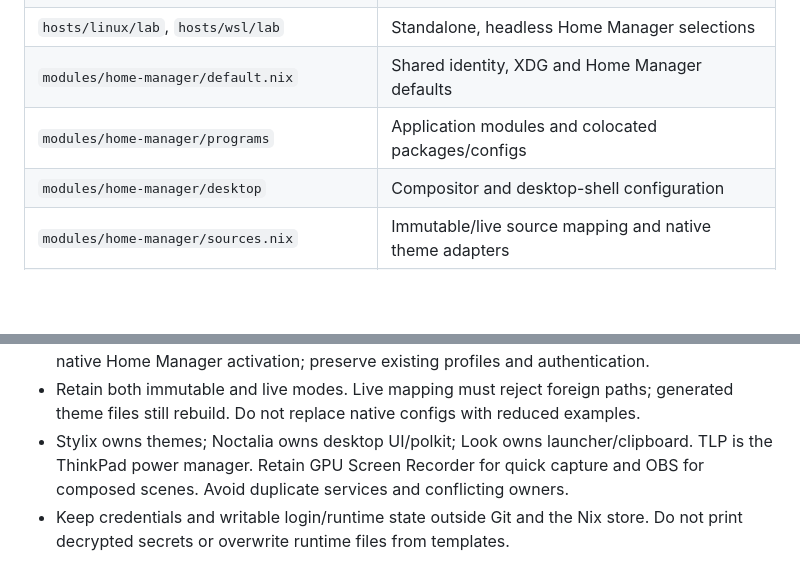
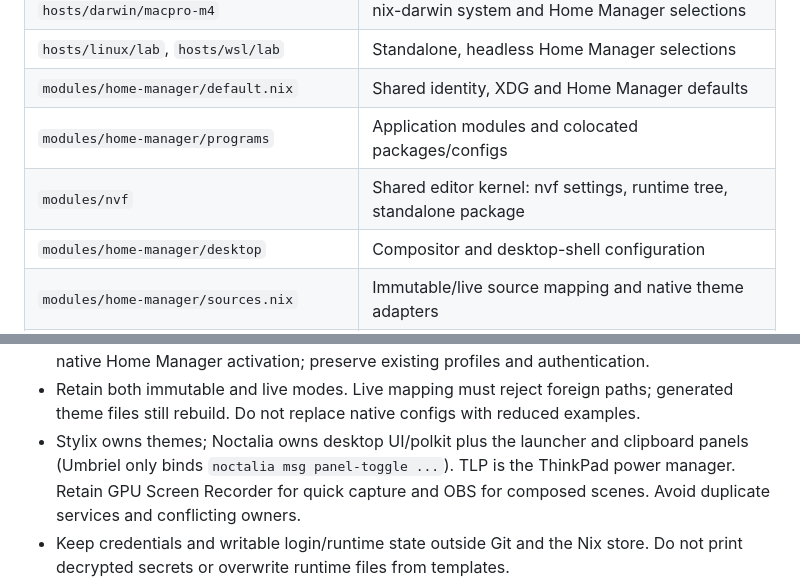
Before and after one commit to atalariq/dotfiles, a Markdown page: AGENTS.md, 2 parts joined by grey strips. Rendered like a GitHub page; blank space fills up the shorter version.

Commit message:
docs(agents): document the nvf kernel and Noctalia panel ownership

```diff
--- a/AGENTS.md
+++ b/AGENTS.md
@@ -38,6 +38,7 @@
 | `hosts/linux/lab`, `hosts/wsl/lab` | Standalone, headless Home Manager selections |
 | `modules/home-manager/default.nix` | Shared identity, XDG and Home Manager defaults |
 | `modules/home-manager/programs` | Application modules and colocated packages/configs |
+| `modules/nvf` | Shared editor kernel: nvf settings, runtime tree, standalone package |
 | `modules/home-manager/desktop` | Compositor and desktop-shell configuration |
 | `modules/home-manager/sources.nix` | Immutable/live source mapping and native theme adapters |
 | `modules/nixos`, `modules/darwin`, `modules/stylix` | System integration and appearance |
@@ -67,7 +68,8 @@ The standalone outputs are `homeConfigurations.linux-lab` and
   existing profiles and authentication.
 - Retain both immutable and live modes. Live mapping must reject foreign paths;
   generated theme files still rebuild. Do not replace native configs with reduced examples.
-- Stylix owns themes; Noctalia owns desktop UI/polkit; Look owns launcher/clipboard.
+- Stylix owns themes; Noctalia owns desktop UI/polkit plus the launcher and
+  clipboard panels (Umbriel only binds `noctalia msg panel-toggle ...`).
   TLP is the ThinkPad power manager. Retain GPU Screen Recorder for quick capture
   and OBS for composed scenes. Avoid duplicate services and conflicting owners.
 - Keep credentials and writable login/runtime state outside Git and the Nix store.
```
